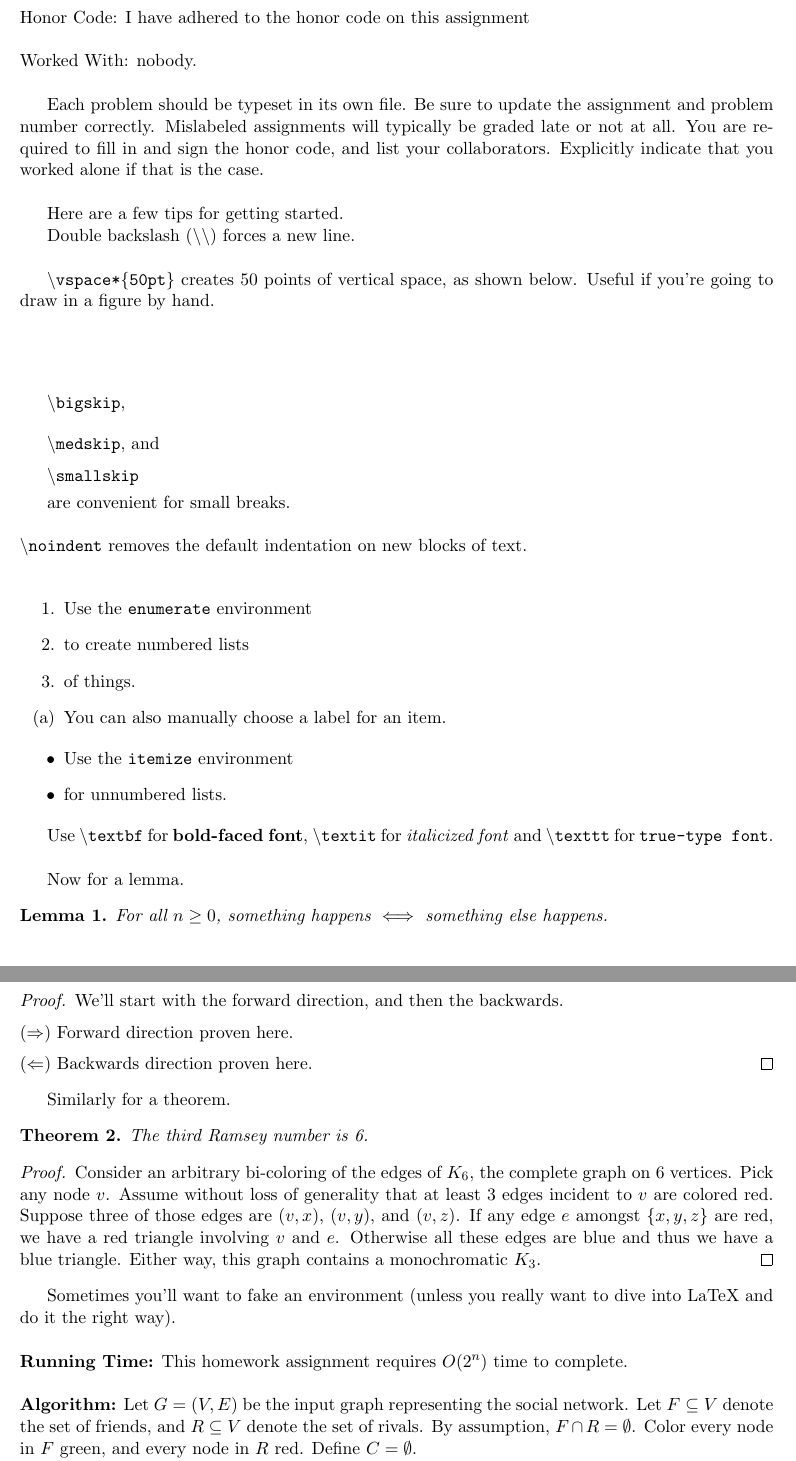
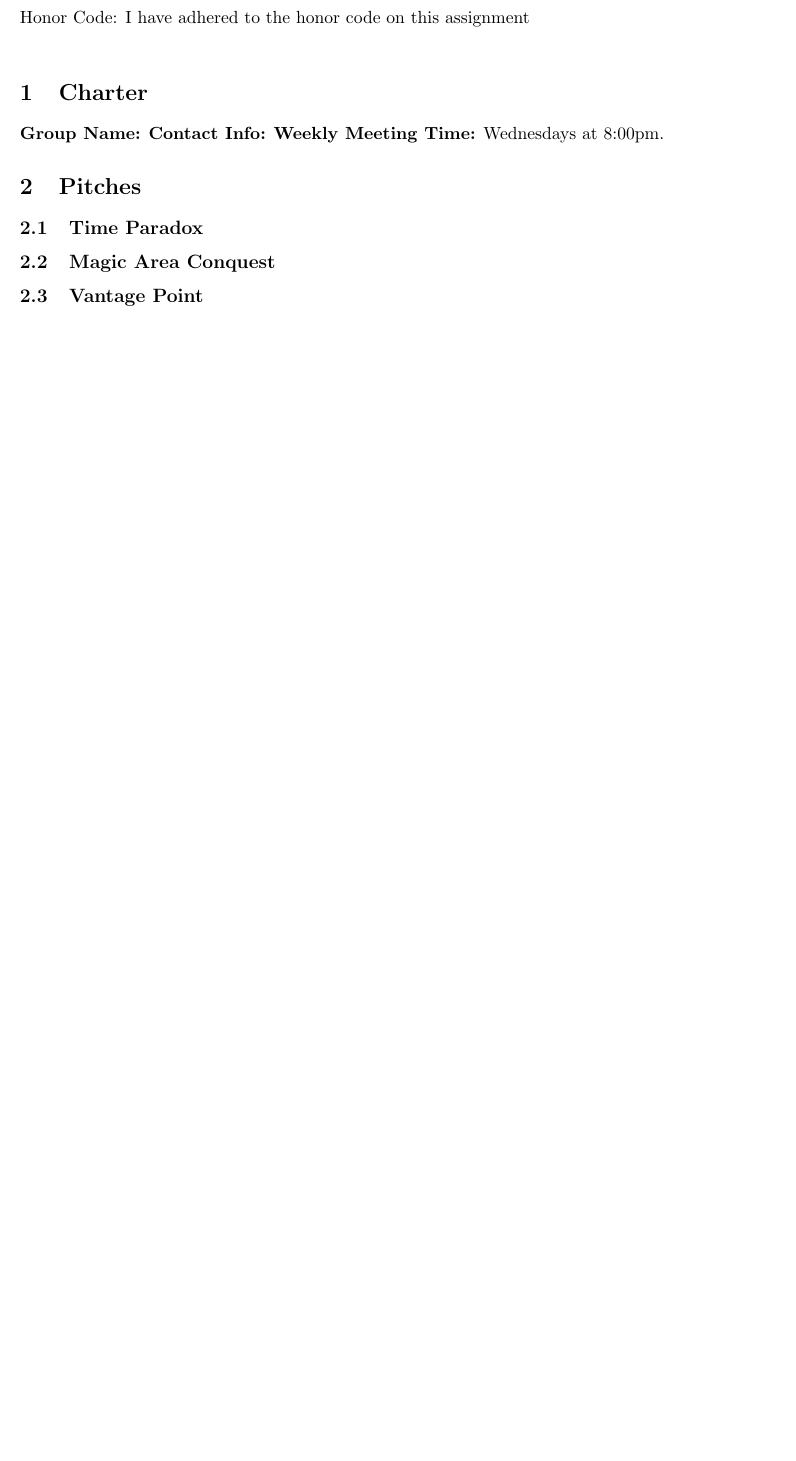
Before and after one commit to atamis/4x, a LaTeX document (charter.tex): two parts of pages 1 and 2 of 2 before the commit and part of the page after it, the two joined at a grey line, cut so that both start at the same text, the shorter picture padded with empty space. Compiled offline with pdfLaTeX.

Commit message:
Added small info and fields.

```diff
--- a/charter.tex
+++ b/charter.tex
@@ -38,76 +38,19 @@
 
 
 
-
-
 %%% PLEASE PLACE THE HONOR CODE AND YOUR NAME/SIGNATURE HERE
 \noindent Honor Code: I have adhered to the honor code on this assignment\\
 
-\noindent Worked With: nobody.\\
+\section{Charter}
 
+\textbf{Group Name:}
+\textbf{Contact Info:}
+\textbf{Weekly Meeting Time:} Wednesdays at 8:00pm.
 
+\section{Pitches}
 
-Each problem should be typeset in its own file.  Be sure to update the assignment and problem number correctly.  Mislabeled assignments will typically be graded late or not at all. You are required to fill in and sign the honor code, and list your collaborators.  Explicitly indicate that you worked alone if that is the case.\\
+\subsection{Time Paradox}
 
-Here are a few tips for getting started.
+\subsection{Magic Area Conquest}
 
-Double backslash ($\backslash\backslash$) forces a new line.\\
-
-{\tt$\backslash$vspace*\{50pt\}} creates 50 points of vertical space, as shown below.  Useful if you're going to draw in a figure by hand.
-
-\vspace*{50pt}
-
-{\tt$\backslash$bigskip}, \bigskip
-
-{\tt$\backslash$medskip}, and \medskip
-
-{\tt$\backslash$smallskip} \smallskip
-
-are convenient for small breaks.\\
-
-\noindent {\tt$\backslash$noindent} removes the default indentation on new blocks of text.\\
-
-\begin{enumerate}
-\item Use the {\tt enumerate} environment
-\item to create numbered lists
-\item of things.
-\item [(a)] You can also manually choose a label for an item.
-\end{enumerate}
-
-
-\begin{itemize}
-\item Use the {\tt itemize} environment
-\item for unnumbered lists.
-\end{itemize}
-
-
- Use {\tt$\backslash$textbf} for \textbf{bold-faced font}, {\tt$\backslash$textit} for \textit{italicized font} and {\tt$\backslash$texttt} for \texttt{true-type font}.\\
-
-
-Now for a lemma.
-
-\begin{lemma}
-For all $n \geq 0$, something happens $\iff$ something else happens.
-\end{lemma}
-
-\begin{proof}We'll start with the forward direction, and then the backwards.\medskip
-
-\noindent $(\Rightarrow)$ Forward direction proven here.\medskip
-
-\noindent $(\Leftarrow)$ Backwards direction proven here.\end{proof}
-
-Similarly for a theorem.
-
-\begin{theorem}
-The third Ramsey number is 6.
-\end{theorem}
-
-\begin{proof}
-Consider an arbitrary bi-coloring of the edges of $K_6$, the complete graph on 6 vertices.   Pick any node $v$.  Assume without loss of generality that at least 3 edges incident to $v$ are colored red.  Suppose three of those edges are $(v,x)$, $(v,y)$, and $(v,z)$.  If any edge $e$ amongst $\{x,y,z\}$ are red, we have a red triangle involving $v$ and $e$.  Otherwise all these edges are blue and thus we have a blue triangle.  Either way, this graph contains a monochromatic $K_3$.
-\end{proof}
-
-Sometimes you'll want to fake an environment (unless you really want to dive into LaTeX and do it the right way).\\
-
-\noindent \textbf{Running Time:} This homework assignment requires $O(2^n)$ time to complete.\\
-
-\noindent \textbf{Algorithm:} Let $G = (V,E)$ be the input graph representing the social network. Let $F \subseteq V$ denote the set of friends, and $R \subseteq V$ denote the set of rivals.  By assumption, $F \cap R = \emptyset$.  Color every node in $F$ green, and every node in $R$ red.  Define $C = \emptyset$.
+\subsection{Vantage Point}
```
Also changed, not shown: charter.tex (26 more changed lines).
